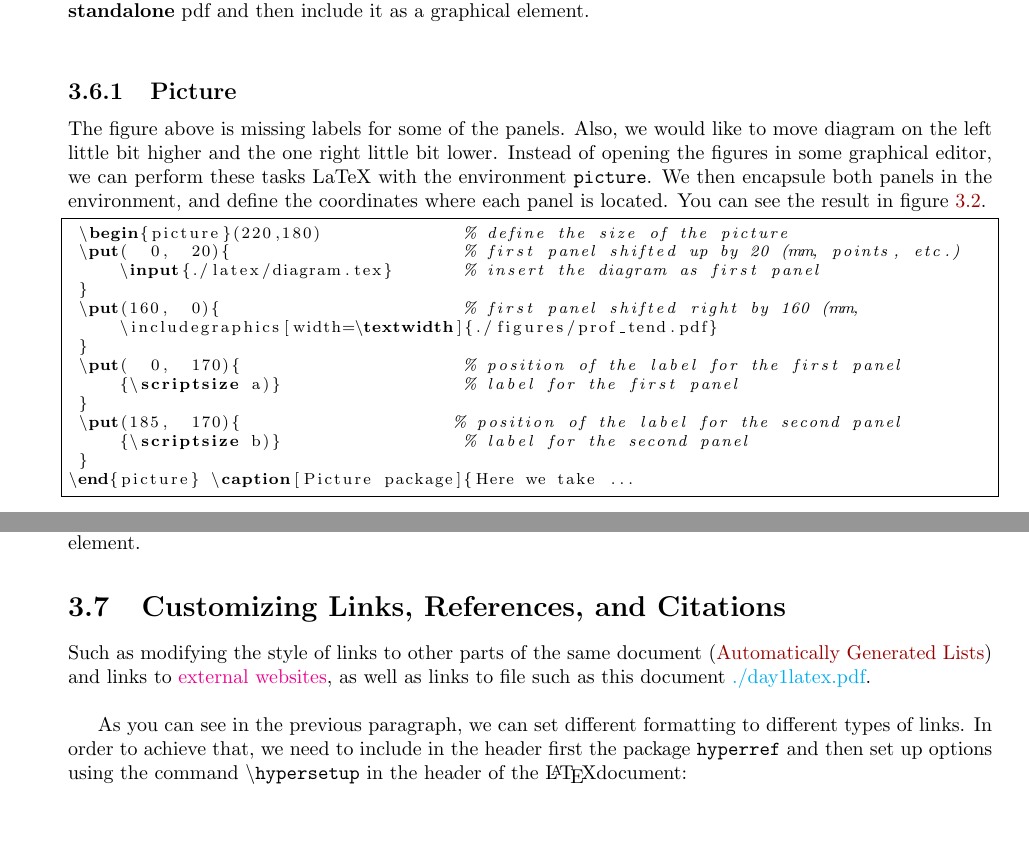
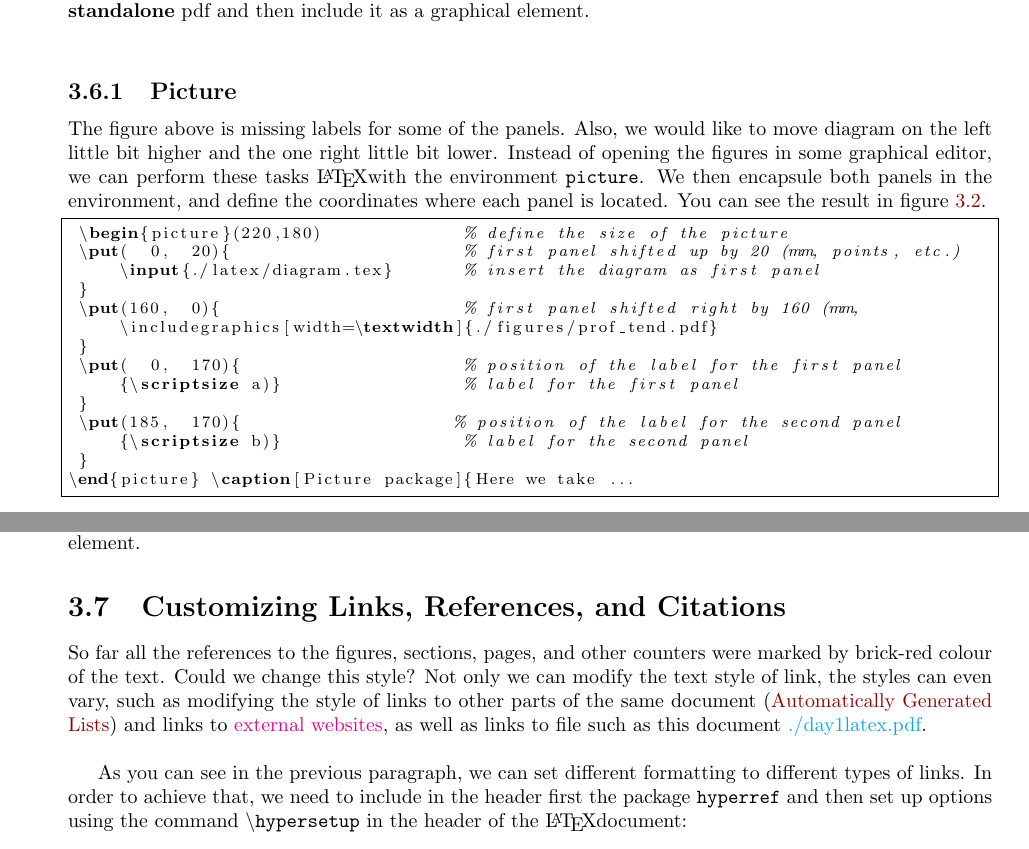
Before and after one commit to jchylik/advanced_latex_workshop, a LaTeX thesis (day1latex_adjusted1.tex): two parts of pages 7 and 9 of 11, joined at a grey line, cut so that both start at the same text. Compiled offline with pdfLaTeX.

Commit message:
Improving the titles and text of sections.

```diff
--- a/day1latex_adjusted1.tex
+++ b/day1latex_adjusted1.tex
@@ -270,7 +271,7 @@ In this small exercise, we are going to add an entry to the table of content tha
  \end{figure}
 
 \subsection{Picture}
-The figure above is missing labels for some of the panels. Also, we would like to move diagram on the left little bit higher and the one right little bit lower. Instead of opening the figures in some graphical editor, we can perform these tasks LaTeX with the environment \texttt{picture}. We then encapsule both panels in the environment, and define the coordinates where each panel is located. You can see the result in figure \ref{fig:picture}.
+The figure above is missing labels for some of the panels. Also, we would like to move diagram on the left little bit higher and the one right little bit lower. Instead of opening the figures in some graphical editor, we can perform these tasks \LaTeX with the environment \texttt{picture}. We then encapsule both panels in the environment, and define the coordinates where each panel is located. You can see the result in figure \ref{fig:picture}.
 \begin{lstlisting}[language={[latex]tex}, frame=single,basicstyle=\footnotesize, breaklines=true]
  \begin{picture}(220,180)              % define the size of the picture
  \put(  0,  20){                       % first panel shifted up by 20 (mm, points, etc.)
@@ -357,7 +358,7 @@ The figure above is missing labels for some of the panels. Also, we would like t
  \newpage
 
  \section{Customizing Links, References, and Citations}
- Such as modifying the style of links to other parts of the same document (\nameref{sec:automatic}) and links to \href{https://geomet.uni-koeln.de/en/}{external websites}, as well as links to file such as this document \href{./day1latex.pdf}{./day1latex.pdf}.\\
+ So far all the references to the figures, sections, pages, and other counters were marked by brick-red colour of the text. Could we change this style? Not only we can modify the text style of link, the styles can even vary, such as modifying the style of links to other parts of the same document (\nameref{sec:automatic}) and links to \href{https://geomet.uni-koeln.de/en/}{external websites}, as well as links to file such as this document \href{./day1latex.pdf}{./day1latex.pdf}.\\
 
  As you can see in the previous paragraph, we can set different formatting to different types of links. In order to achieve that, we need to include in the header first the package \texttt{hyperref} and then set up options using the command
  \texttt{\textbackslash hypersetup} in the header of the \LaTeX document:\\
```
Also changed, not shown: day1latex_adjusted1.tex (1 more changed lines).
